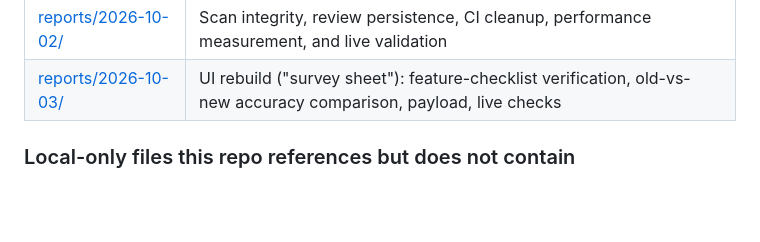
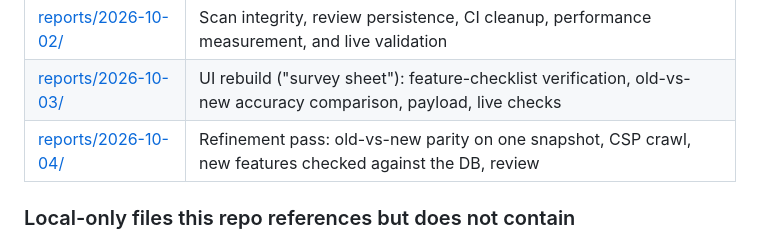
Before and after one commit to adminbjkai/del, a Markdown page: README.md, the part around the change. GitHub-like rendering; blank space fills up the shorter version.

Commit message:
Add the 2026-10-04 validation report
Co-Authored-By: Claude Opus 5.5 <noreply@anthropic.com>

```diff
--- a/README.md
+++ b/README.md
@@ -119,6 +119,7 @@ live under `reports/<date>/`:
 | [reports/2026-09-13/](reports/2026-09-13/) | Read-only Nginx alias audit of scan 249's confidence-60 site associations |
 | [reports/2026-10-02/](reports/2026-10-02/) | Scan integrity, review persistence, CI cleanup, performance measurement, and live validation |
 | [reports/2026-10-03/](reports/2026-10-03/) | UI rebuild ("survey sheet"): feature-checklist verification, old-vs-new accuracy comparison, payload, live checks |
+| [reports/2026-10-04/](reports/2026-10-04/) | Refinement pass: old-vs-new parity on one snapshot, CSP crawl, new features checked against the DB, review |
 
 ### Local-only files this repo references but does not contain
 
```
Also changed, not shown: reports/2026-10-04/validation.md (added, +51 -0 lines).
